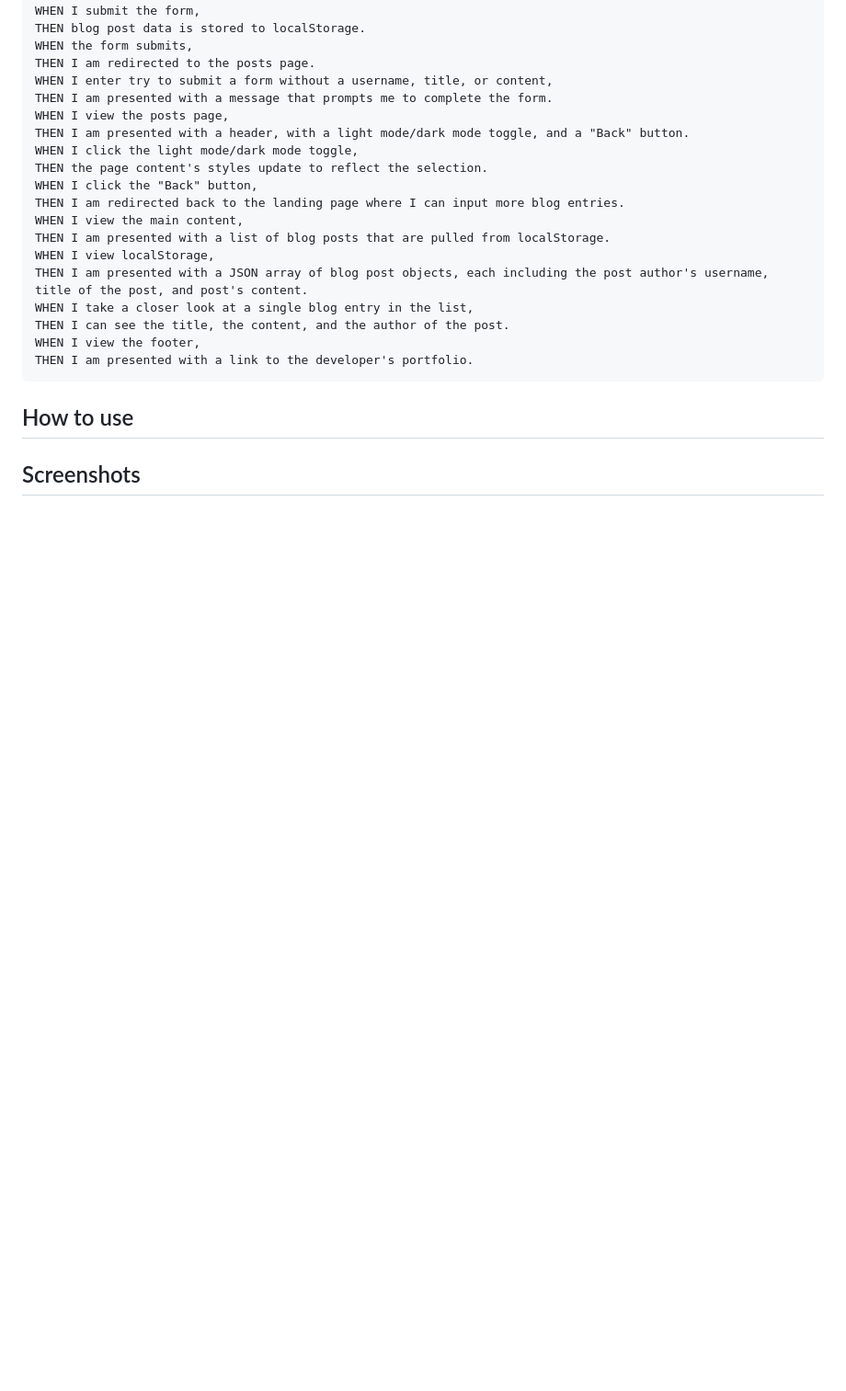
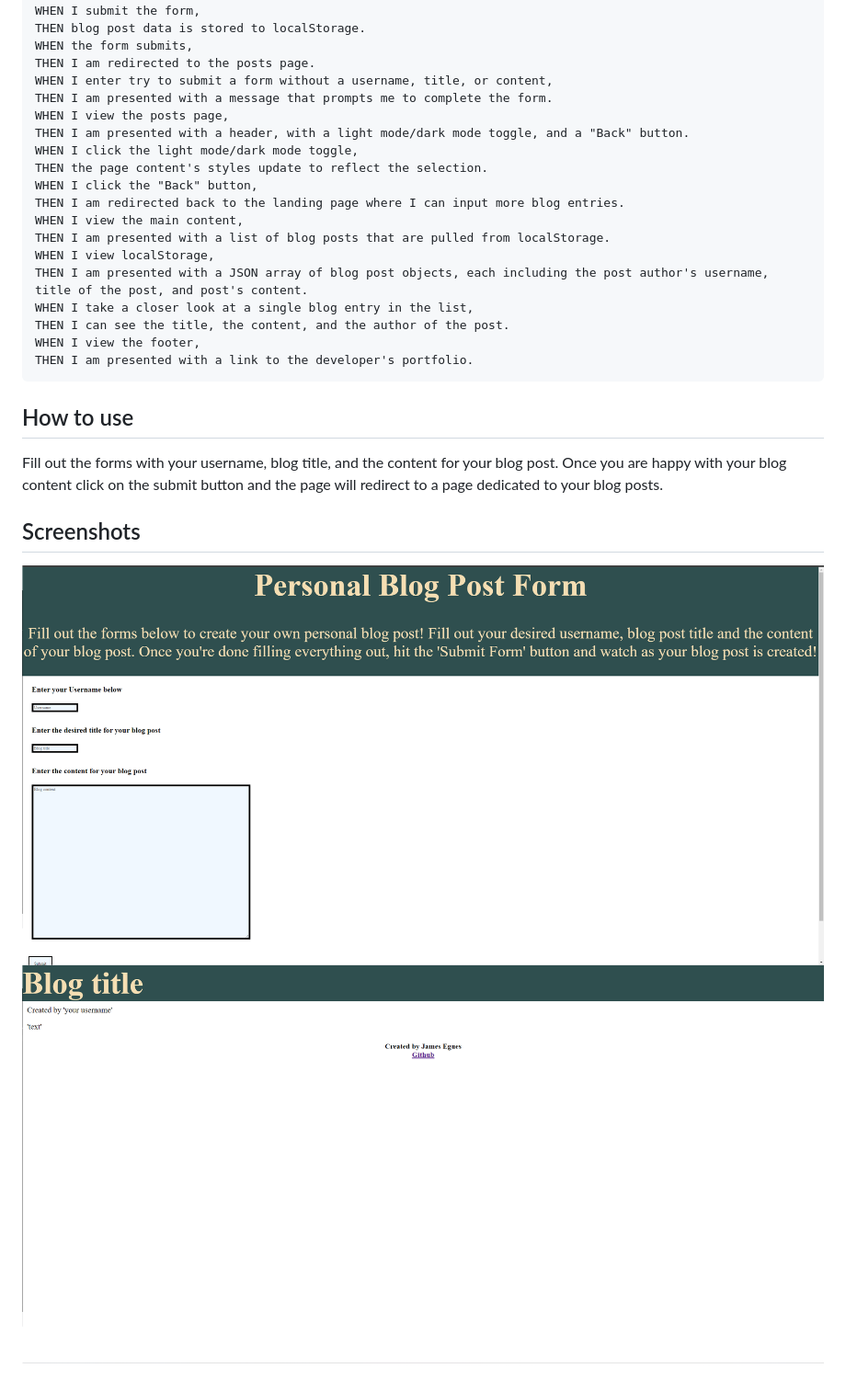
Before and after one commit to jregues/personal-blog, a Markdown page: README.md, the part around the change. Shown: that part at 92% size. Drawn GitHub-style; pictures changed too: assets/Images/pblog.png (added), assets/Images/pblogpost.png (added); blank space fills up the shorter version.

Commit message:
added screenshots and how to use to readme

````diff
--- a/README.md
+++ b/README.md
@@ -38,5 +38,8 @@ THEN I am presented with a link to the developer's portfolio.
 ```
 
 ## How to use
+Fill out the forms with your username, blog title, and the content for your blog post. Once you are happy with your blog content click on the submit button and the page will redirect to a page dedicated to your blog posts.
 
 ## Screenshots
+![a screenshot of the form page](assets/Images/pblog.png)
+![a screenshot of the blog post page](assets/Images/pblogpost.png)
````
Also changed, not shown: 1 other file.
